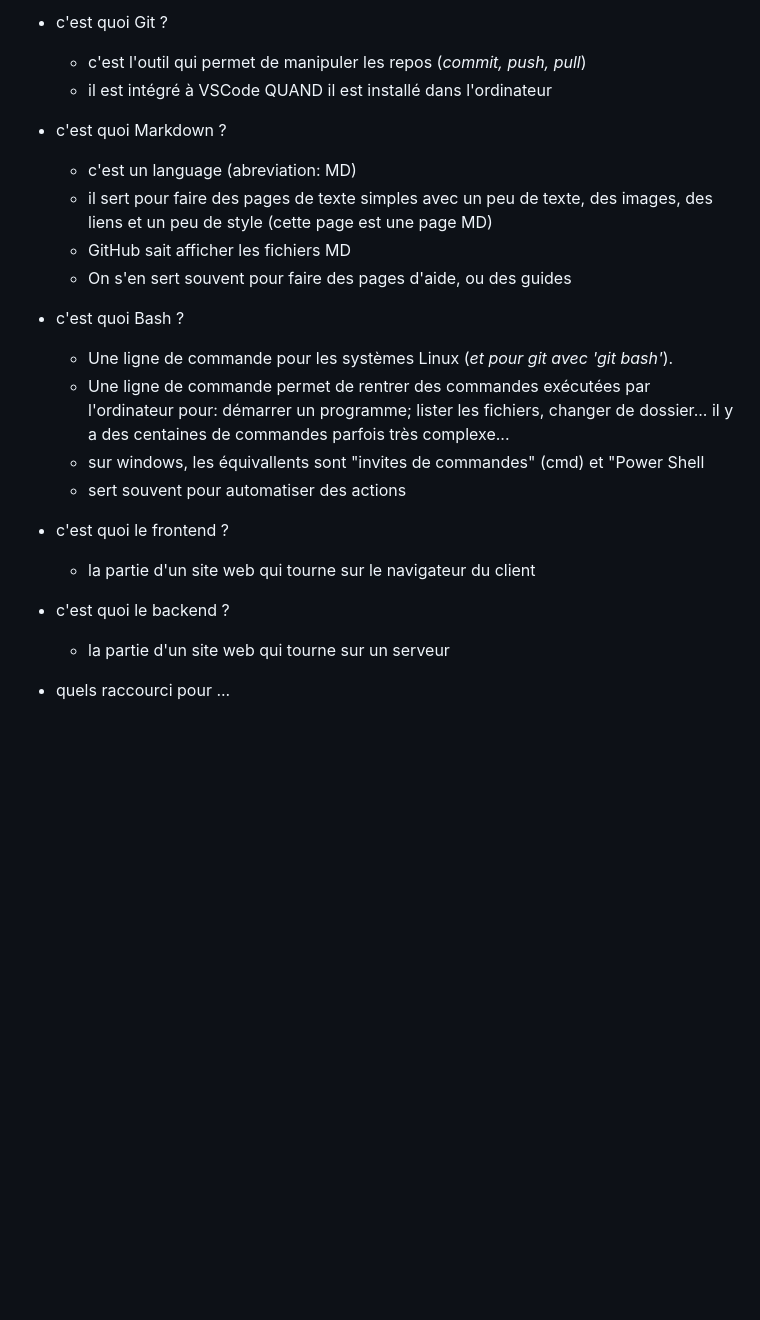
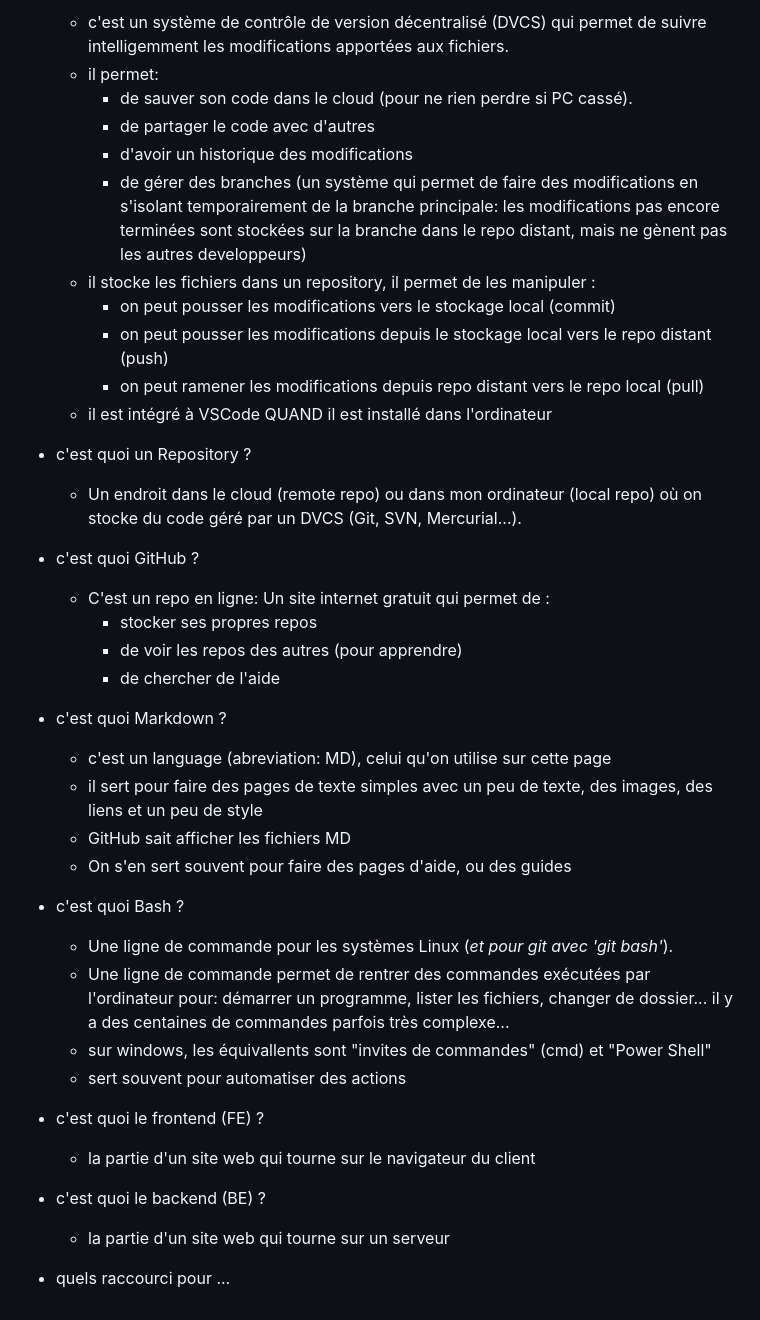
Before and after one commit to arnaud-coding/web-dev-basics, a Markdown page: README.md, the part around the change printed below. GitHub-like rendering; blank space fills up the shorter version.

```diff
--- a/README.md
+++ b/README.md
@@ -118,24 +134,47 @@ langage pour décrire des pages d'aide dans VScode et dans Github.
 
-* c'est quoi Git ?
-  * c'est l'outil qui permet de manipuler les repos (*commit, push, pull*)
-  * il est intégré à VSCode QUAND il est installé dans l'ordinateur
+  - c'est un système de contrôle de version décentralisé (DVCS) qui permet de suivre intelligemment les modifications apportées aux fichiers.
+  - il permet:
+    - de sauver son code dans le cloud (pour ne rien perdre si PC cassé).
+    - de partager le code avec d'autres
+    - d'avoir un historique des modifications
+    - de gérer des branches (un système qui permet de faire des modifications en s'isolant temporairement de la branche principale: les modifications pas encore terminées sont stockées sur la branche dans le repo distant, mais ne gènent pas les autres developpeurs)
+  - il stocke les fichiers dans un repository, il permet de les manipuler :
+    - on peut pousser les modifications vers le stockage local (commit)
+    - on peut pousser les modifications depuis le stockage local vers le repo distant (push)
+    - on peut ramener les modifications depuis repo distant vers le repo local (pull)
+  - il est intégré à VSCode QUAND il est installé dans l'ordinateur
 
-* c'est quoi Markdown ?
-  * c'est un language (abreviation: MD)
-  * il sert pour faire des pages de texte simples avec un peu de texte, des images, des liens et un peu de style (cette page est une page MD)
-  * GitHub sait afficher les fichiers MD
-  * On s'en sert souvent pour faire des pages d'aide, ou des guides
+- c'est quoi un Repository ?
 
-* c'est quoi Bash ?
-  * Une ligne de commande pour les systèmes Linux (*et pour git avec 'git bash'*).
-  * Une ligne de commande permet de rentrer des commandes exécutées par l'ordinateur pour: démarrer un programme; lister les fichiers, changer de dossier... il y a des centaines de commandes parfois très complexe...
-  * sur windows, les équivallents sont "invites de commandes" (cmd) et "Power Shell
-  * sert souvent pour automatiser des actions
+  - Un endroit dans le cloud (remote repo) ou dans mon ordinateur (local repo) où on stocke du code géré par un DVCS (Git, SVN, Mercurial...).
 
-* c'est quoi le frontend ?
-  * la partie d'un site web qui tourne sur le navigateur du client
+- c'est quoi GitHub ?
 
-* c'est quoi le backend ?
-  * la partie d'un site web qui tourne sur un serveur
+  - C'est un repo en ligne: Un site internet gratuit qui permet de :
+    - stocker ses propres repos
+    - de voir les repos des autres (pour apprendre)
+    - de chercher de l'aide
 
-* quels raccourci pour ...
+- c'est quoi Markdown ?
+
+  - c'est un language (abreviation: MD), celui qu'on utilise sur cette page
+  - il sert pour faire des pages de texte simples avec un peu de texte, des images, des liens et un peu de style
+  - GitHub sait afficher les fichiers MD
+  - On s'en sert souvent pour faire des pages d'aide, ou des guides
+
+- c'est quoi Bash ?
+
+  - Une ligne de commande pour les systèmes Linux (_et pour git avec 'git bash'_).
+  - Une ligne de commande permet de rentrer des commandes exécutées par l'ordinateur pour: démarrer un programme, lister les fichiers, changer de dossier... il y a des centaines de commandes parfois très complexe...
+  - sur windows, les équivallents sont "invites de commandes" (cmd) et "Power Shell"
+  - sert souvent pour automatiser des actions
+
+- c'est quoi le frontend (FE) ?
+
+  - la partie d'un site web qui tourne sur le navigateur du client
+
+- c'est quoi le backend (BE) ?
+
+  - la partie d'un site web qui tourne sur un serveur
+
+- quels raccourci pour ...
```
Also changed, not shown: other parts of README.md (+84 -68 lines), docs/languages/HTML.md (+77 -70 lines).
